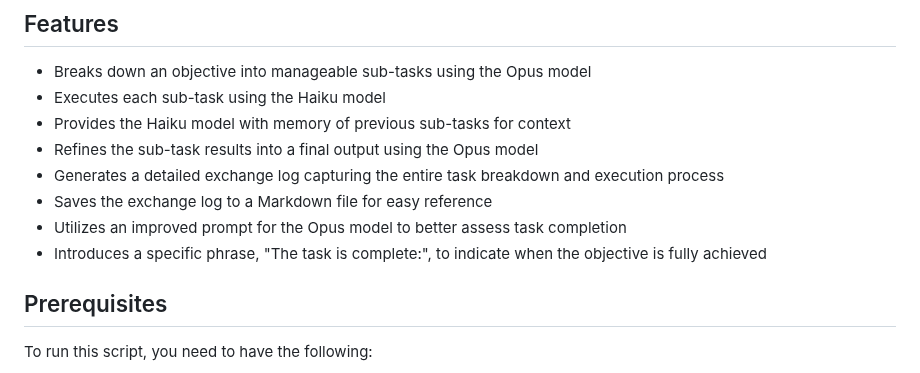
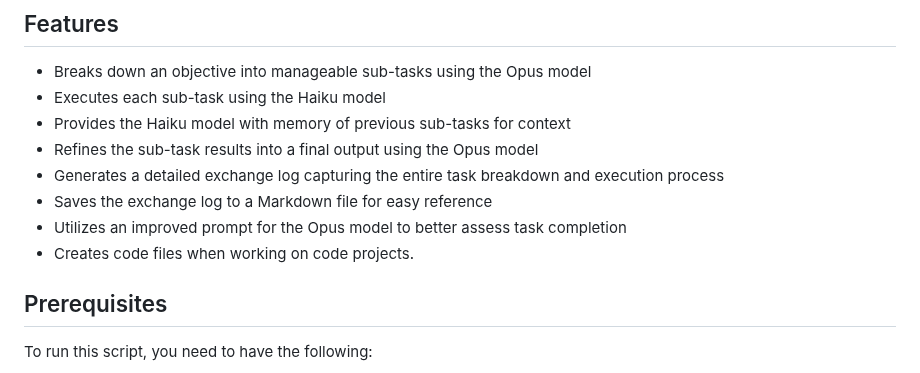
Before and after one commit to Doriandarko/maestro, a Markdown page: README.md, the part around the change. Rendered like a GitHub page.

```diff
--- a/README.md
+++ b/README.md
@@ -12,7 +12,7 @@ This Python script demonstrates an AI-assisted task breakdown and execution work
 - Generates a detailed exchange log capturing the entire task breakdown and execution process
 - Saves the exchange log to a Markdown file for easy reference
 - Utilizes an improved prompt for the Opus model to better assess task completion
-- Introduces a specific phrase, "The task is complete:", to indicate when the objective is fully achieved
+- Creates code files when working on code projects.
 
 ## Prerequisites
 
```
